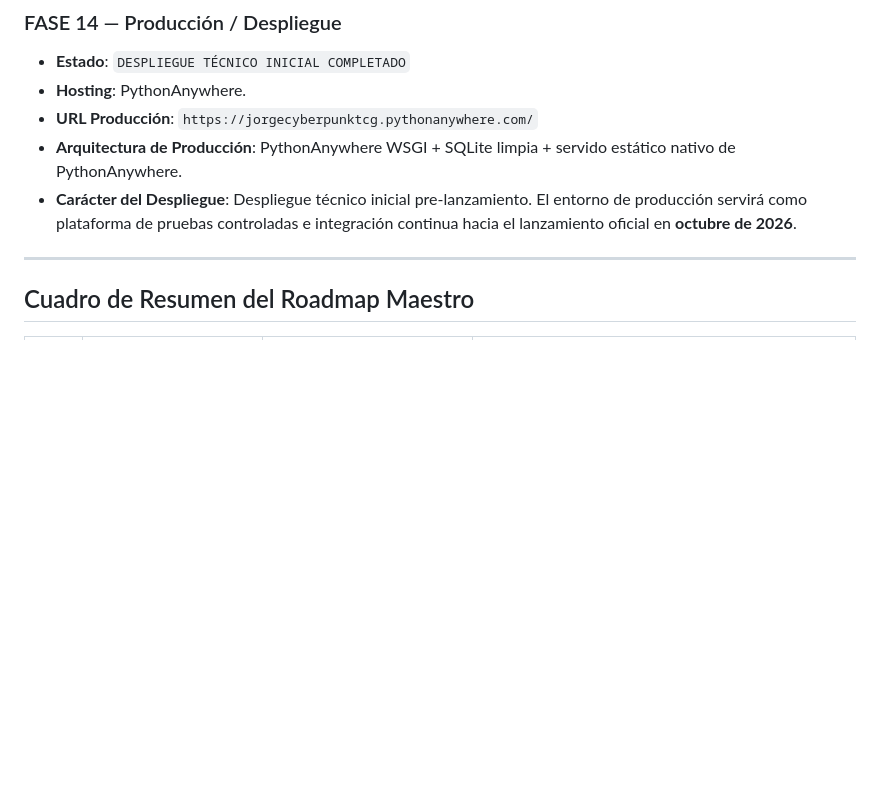
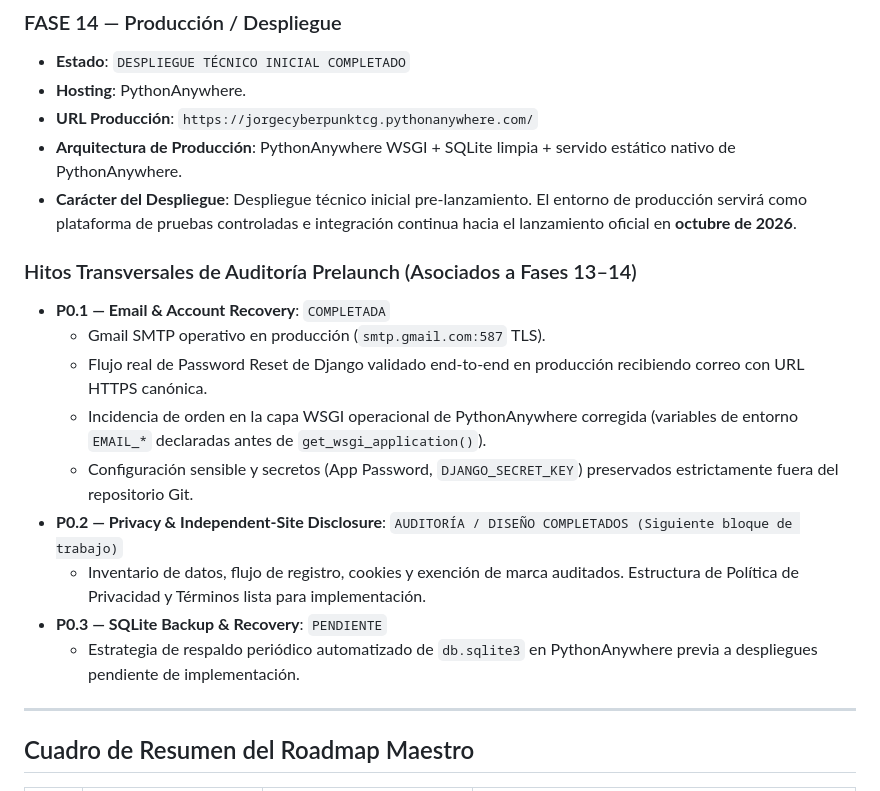
Before and after one commit to donpad1988/JorgeCyberpunkTCG, a Markdown page: docs/ROADMAP.md, the part around the change. Drawn GitHub-style; blank space fills up the shorter version.

Commit message:
Documentar recuperación de cuenta en producción

```diff
--- a/docs/ROADMAP.md
+++ b/docs/ROADMAP.md
@@ -116,6 +116,18 @@ Las fases funcionales originales **Fase 8 (Herramientas)**, **Fase 9 (Comunidad)
 - **Arquitectura de Producción**: PythonAnywhere WSGI + SQLite limpia + servido estático nativo de PythonAnywhere.
 - **Carácter del Despliegue**: Despliegue técnico inicial pre-lanzamiento. El entorno de producción servirá como plataforma de pruebas controladas e integración continua hacia el lanzamiento oficial en **octubre de 2026**.
 
+### Hitos Transversales de Auditoría Prelaunch (Asociados a Fases 13–14)
+
+* **P0.1 — Email & Account Recovery**: `COMPLETADA`
+  - Gmail SMTP operativo en producción (`smtp.gmail.com:587` TLS).
+  - Flujo real de Password Reset de Django validado end-to-end en producción recibiendo correo con URL HTTPS canónica.
+  - Incidencia de orden en la capa WSGI operacional de PythonAnywhere corregida (variables de entorno `EMAIL_*` declaradas antes de `get_wsgi_application()`).
+  - Configuración sensible y secretos (App Password, `DJANGO_SECRET_KEY`) preservados estrictamente fuera del repositorio Git.
+* **P0.2 — Privacy & Independent-Site Disclosure**: `AUDITORÍA / DISEÑO COMPLETADOS (Siguiente bloque de trabajo)`
+  - Inventario de datos, flujo de registro, cookies y exención de marca auditados. Estructura de Política de Privacidad y Términos lista para implementación.
+* **P0.3 — SQLite Backup & Recovery**: `PENDIENTE`
+  - Estrategia de respaldo periódico automatizado de `db.sqlite3` en PythonAnywhere previa a despliegues pendiente de implementación.
+
 ---
 
 ## Cuadro de Resumen del Roadmap Maestro
```
Also changed, not shown: docs/P0_1_EMAIL_ACCOUNT_RECOVERY_PRODUCTION.md (added, +163 -0 lines).
